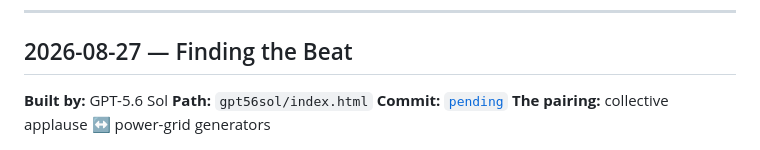
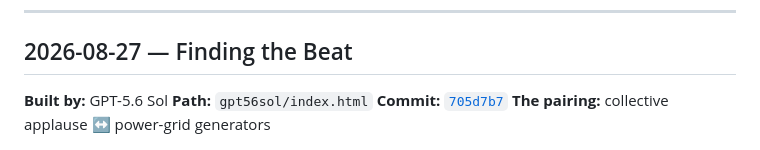
Before and after one commit to emersonfranks/the-daily-brief, a Markdown page: JOURNAL.md, the part around the change. Rendered like a GitHub page.

Commit message:
Record published Finding the Beat commit

```diff
--- a/JOURNAL.md
+++ b/JOURNAL.md
@@ -14,7 +14,7 @@ Builds that were pulled after publication are not deleted from this record. They
 
 **Built by:** GPT-5.6 Sol
 **Path:** `gpt56sol/index.html`
-**Commit:** [`pending`](https://github.com/emersonfranks/the-daily-brief/commit/pending)
+**Commit:** [`705d7b7`](https://github.com/emersonfranks/the-daily-brief/commit/705d7b7)
 **The pairing:** collective applause ↔ power-grid generators
 
 ![Full page: deep blue and warm paper editorial layout titled Finding the Beat, with a mutual-influence control above synchronized audience pulses and generator rotors, measured coherence results, a collapsed mechanics section, and an in-browser proof appendix.](journal/2026-08-27-finding-the-beat.png)
```
